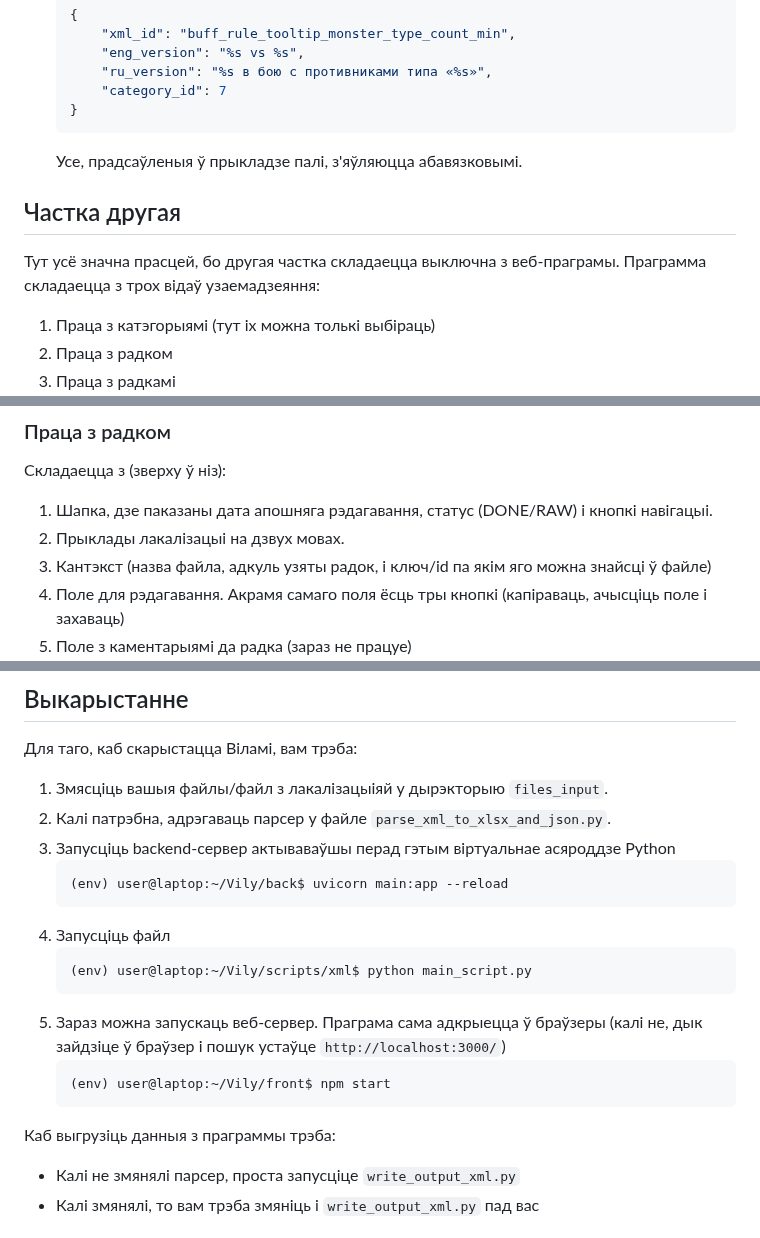
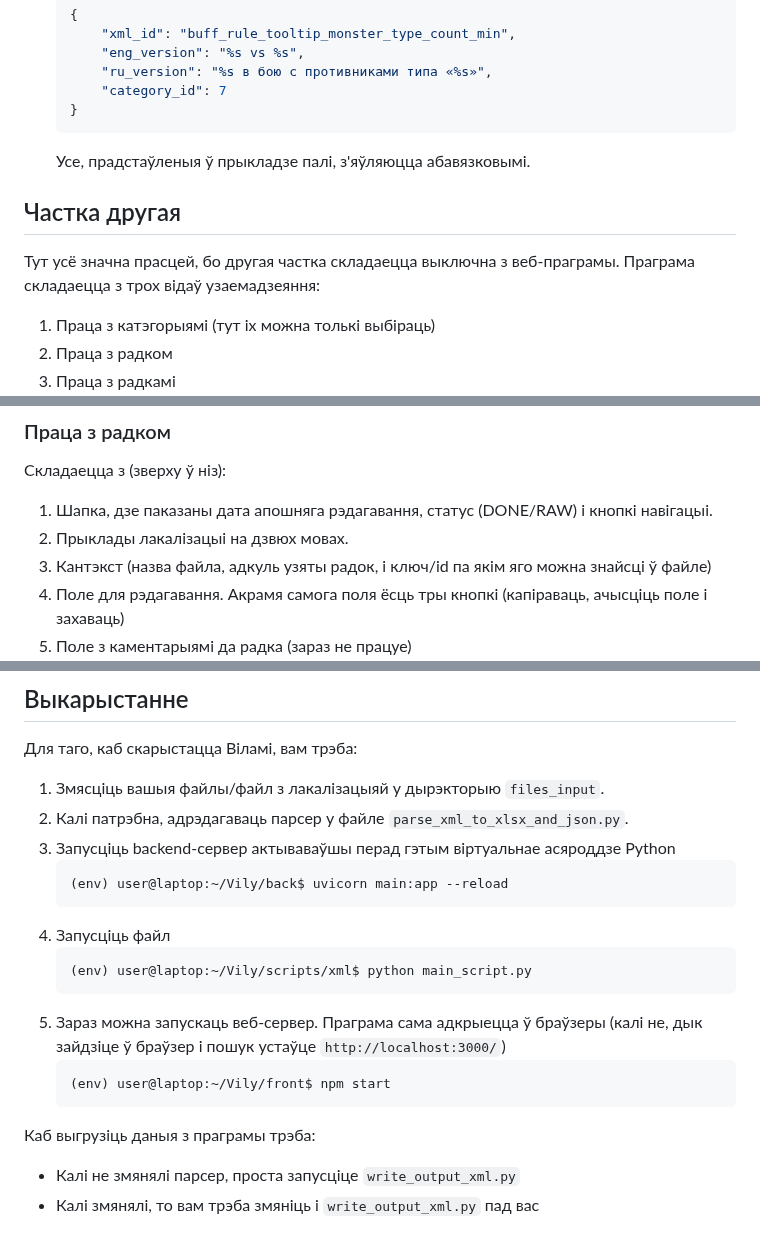
Before and after one commit to BerlinerBY/Vily, a Markdown page: README.md, 3 parts joined by grey strips. Rendered like a GitHub page.

Commit message:
Рэдагаванне редмі файла

````diff
--- a/README.md
+++ b/README.md
@@ -84,11 +84,11 @@
         "category_id": 7
     }
     ```
-    Усе, прадсаўленыя ў прыкладзе палі, з'яўляюцца абавязковымі.
+    Усе, прадстаўленыя ў прыкладзе палі, з'яўляюцца абавязковымі.
 
 ## Частка другая
 
-Тут усё значна прасцей, бо другая частка складаецца выключна з веб-праграмы. Праграмма складаецца з трох відаў узаемадзеяння:
+Тут усё значна прасцей, бо другая частка складаецца выключна з веб-праграмы. Праграма складаецца з трох відаў узаемадзеяння:
 1. Праца з катэгорыямі (тут іх можна толькі выбіраць)
 2. Праца з радком
 3. Праца з радкамі
@@ -97,9 +97,9 @@
 ### Праца з радком
 Складаецца з (зверху ў ніз):
 1. Шапка, дзе паказаны дата апошняга рэдагавання, статус (DONE/RAW) і кнопкі навігацыі.
-2. Прыклады лакалізацыі на дзвух мовах.
+2. Прыклады лакалізацыі на дзвюх мовах.
 3. Кантэкст (назва файла, адкуль узяты радок, і ключ/id па якім яго можна знайсці ў файле)
-4. Поле для рэдагавання. Акрамя самаго поля ёсць тры кнопкі (капіраваць, ачысціць поле і захаваць)
+4. Поле для рэдагавання. Акрамя самога поля ёсць тры кнопкі (капіраваць, ачысціць поле і захаваць)
 5. Поле з каментарыямі да радка (зараз не працуе)
 ![alt text](readmi_source/second.png)
 
@@ -123,8 +123,8 @@ __!!! Падчас пошуку ігнаруюцца верхнія і ніжн
 ## Выкарыстанне
 
 Для таго, каб скарыстацца Віламі, вам трэба:
-1. Змясціць вашыя файлы/файл з лакалізацыіяй у дырэкторыю `files_input`.
-2. Калі патрэбна, адрэгаваць парсер у файле `parse_xml_to_xlsx_and_json.py`.
+1. Змясціць вашыя файлы/файл з лакалізацыяй у дырэкторыю `files_input`.
+2. Калі патрэбна, адрэдагаваць парсер у файле `parse_xml_to_xlsx_and_json.py`.
 3. Запусціць backend-сервер актываваўшы перад гэтым віртуальнае асяроддзе Python
     ```bash
     (env) user@laptop:~/Vily/back$ uvicorn main:app --reload
@@ -138,7 +138,7 @@ __!!! Падчас пошуку ігнаруюцца верхнія і ніжн
     (env) user@laptop:~/Vily/front$ npm start
     ```
 
-Каб выгрузіць данныя з праграммы трэба:
+Каб выгрузіць даныя з праграмы трэба:
 - Калі не змянялі парсер, проста запусціце `write_output_xml.py`
 - Калі змянялі, то вам трэба змяніць і `write_output_xml.py` пад вас
 
````
Also changed, not shown: other parts of README.md (+5 -4 lines).
